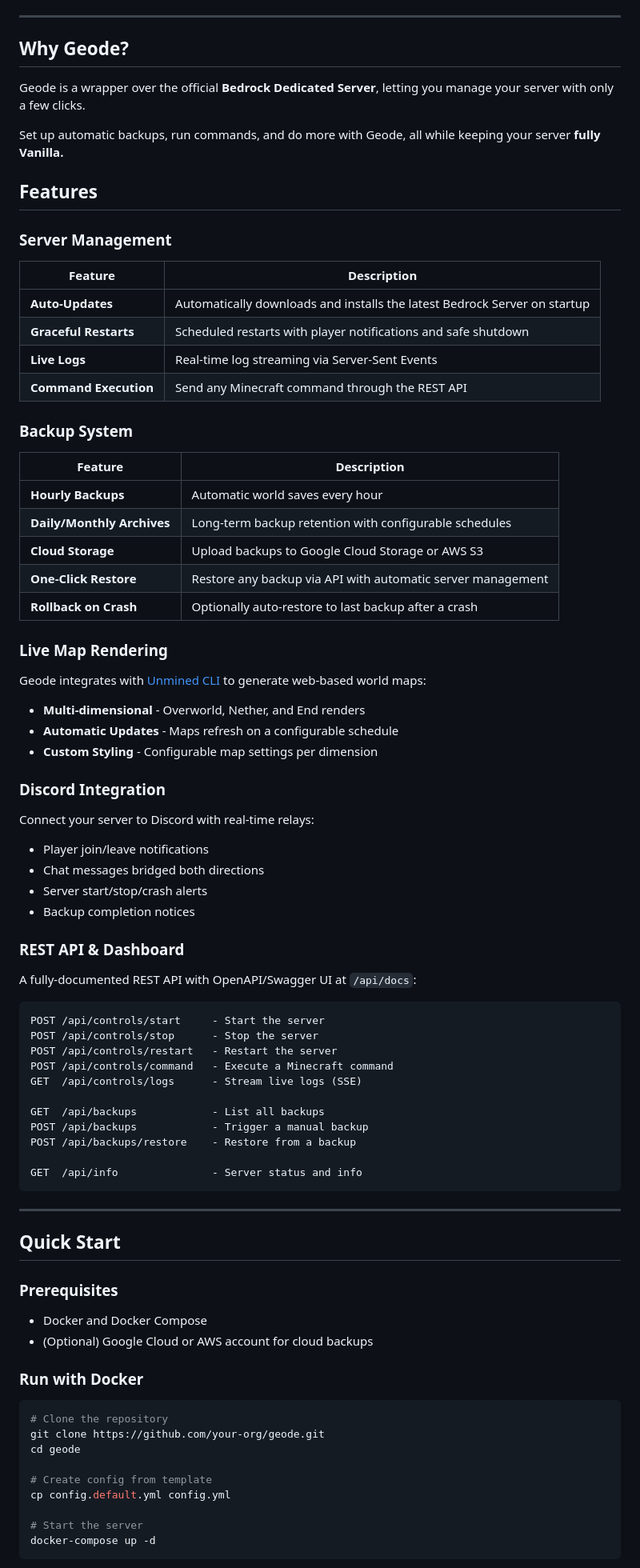
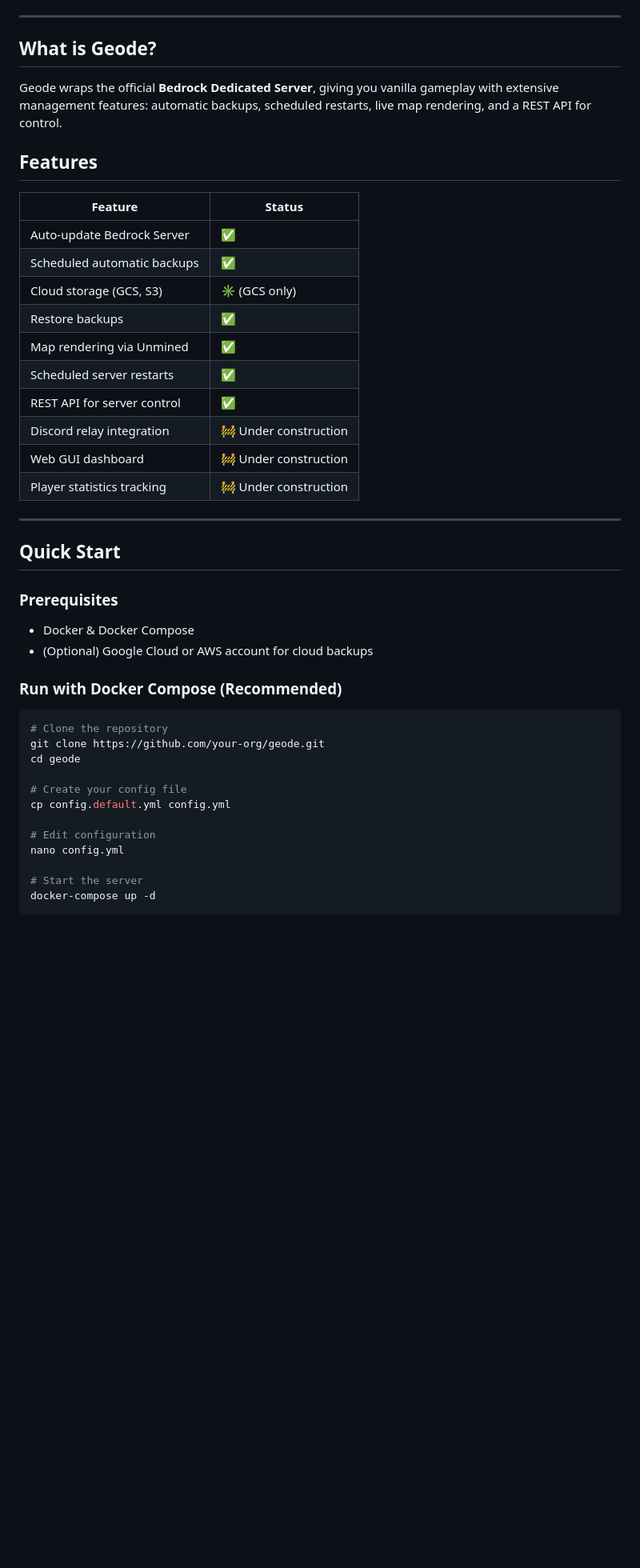
Before and after one commit to ProtocolPav/geode, a Markdown page: README.md, the part around one of its changes. Shown at 80% size. Rendered like a GitHub page; blank space fills up the shorter version.

````diff
--- a/README.md
+++ b/README.md
@@ -25,67 +16,24 @@
 
 ---
 
-## Why Geode?
+## What is Geode?
 
-Geode is a wrapper over the official **Bedrock Dedicated Server**, letting you manage your server with only a few clicks.
-
-Set up automatic backups, run commands, and do more with Geode, all while keeping your server **fully Vanilla.**
+Geode wraps the official **Bedrock Dedicated Server**, giving you vanilla gameplay with extensive management features: automatic backups, scheduled restarts, live map rendering, and a REST API for control.
 
 ## Features
 
-### Server Management
-
-| Feature | Description |
-|---------|-------------|
-| **Auto-Updates** | Automatically downloads and installs the latest Bedrock Server on startup |
-| **Graceful Restarts** | Scheduled restarts with player notifications and safe shutdown |
-| **Live Logs** | Real-time log streaming via Server-Sent Events |
-| **Command Execution** | Send any Minecraft command through the REST API |
-
-### Backup System
-
-| Feature | Description |
-|---------|-------------|
-| **Hourly Backups** | Automatic world saves every hour |
-| **Daily/Monthly Archives** | Long-term backup retention with configurable schedules |
-| **Cloud Storage** | Upload backups to Google Cloud Storage or AWS S3 |
-| **One-Click Restore** | Restore any backup via API with automatic server management |
-| **Rollback on Crash** | Optionally auto-restore to last backup after a crash |
-
-### Live Map Rendering
-
-Geode integrates with [Unmined CLI](https://unmined.net/) to generate web-based world maps:
-
-- **Multi-dimensional** - Overworld, Nether, and End renders
-- **Automatic Updates** - Maps refresh on a configurable schedule
-- **Custom Styling** - Configurable map settings per dimension
-
-### Discord Integration
-
-Connect your server to Discord with real-time relays:
-
-- Player join/leave notifications
-- Chat messages bridged both directions
-- Server start/stop/crash alerts
-- Backup completion notices
-
-### REST API & Dashboard
-
-A fully-documented REST API with OpenAPI/Swagger UI at `/api/docs`:
-
-```
-POST /api/controls/start     - Start the server
-POST /api/controls/stop      - Stop the server
-POST /api/controls/restart   - Restart the server
-POST /api/controls/command   - Execute a Minecraft command
-GET  /api/controls/logs      - Stream live logs (SSE)
-
-GET  /api/backups            - List all backups
-POST /api/backups            - Trigger a manual backup
-POST /api/backups/restore    - Restore from a backup
-
-GET  /api/info               - Server status and info
-```
+| Feature                     | Status                |
+|-----------------------------|-----------------------|
+| Auto-update Bedrock Server  | ✅                     |
+| Scheduled automatic backups | ✅                     |
+| Cloud storage (GCS, S3)     | ✳️ (GCS only)         |
+| Restore backups             | ✅                     |
+| Map rendering via Unmined   | ✅                     |
+| Scheduled server restarts   | ✅                     |
+| REST API for server control | ✅                     |
+| Discord relay integration   | 🚧 Under construction |
+| Web GUI dashboard           | 🚧 Under construction |
+| Player statistics tracking  | 🚧 Under construction |
 
 ---
 
@@ -93,18 +41,21 @@ GET  /api/info               - Server status and info
 
 ### Prerequisites
 
-- Docker and Docker Compose
+- Docker & Docker Compose
 - (Optional) Google Cloud or AWS account for cloud backups
 
-### Run with Docker
+### Run with Docker Compose (Recommended)
 
 ```bash
 # Clone the repository
 git clone https://github.com/your-org/geode.git
 cd geode
 
-# Create config from template
+# Create your config file
 cp config.default.yml config.yml
+
+# Edit configuration
+nano config.yml
 
 # Start the server
 docker-compose up -d
````
Also changed, not shown: other parts of README.md (+66 -184 lines).
